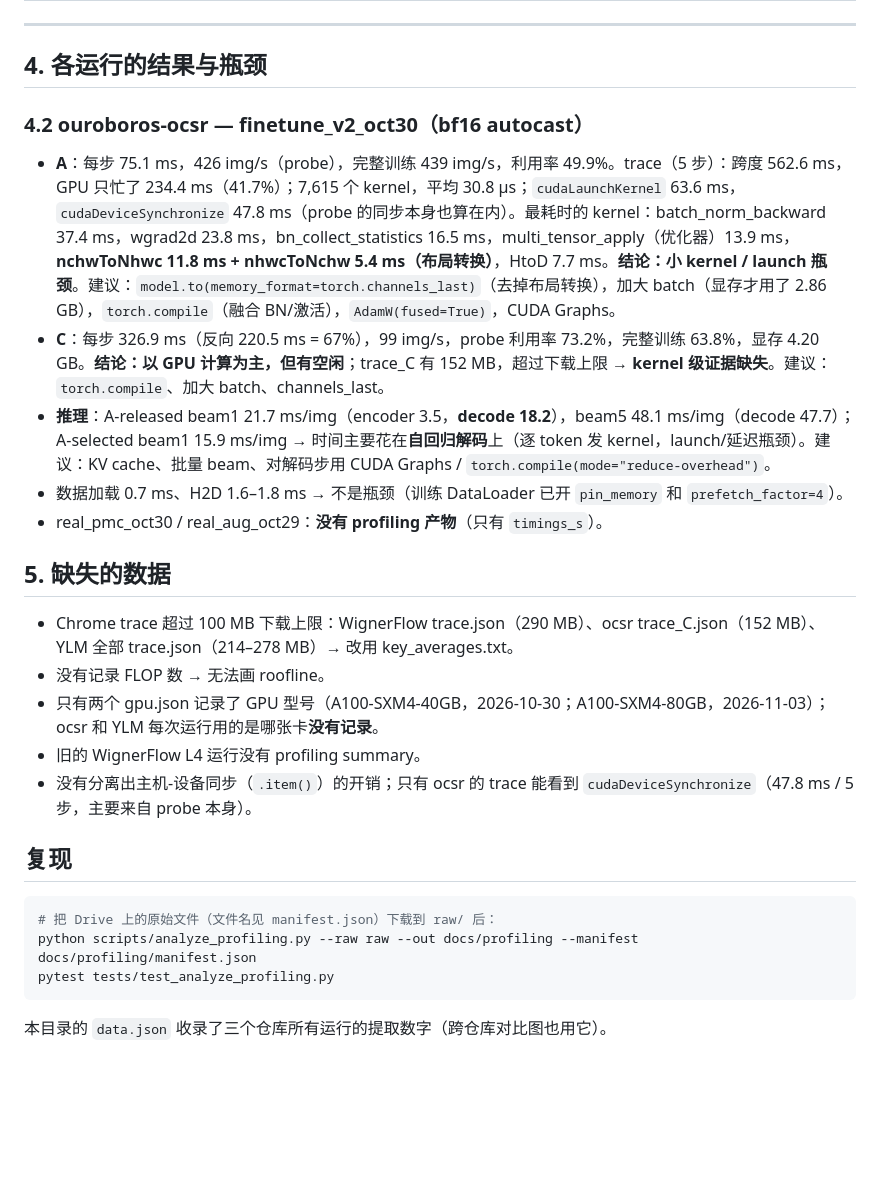
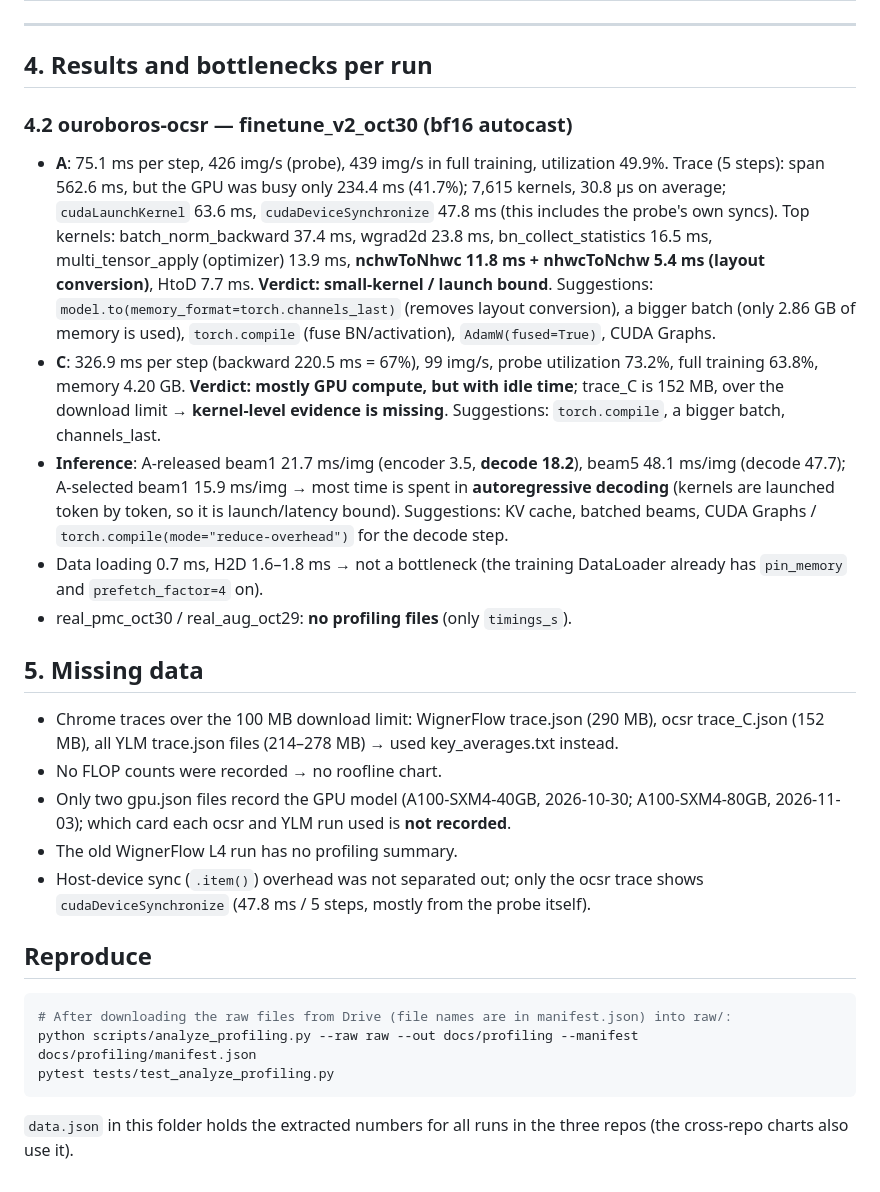
Before and after one commit to yaniguan/ouroboros-ocsr, a Markdown page: docs/profiling/README.md, the part around one of its changes. Rendered like a GitHub page; blank space fills up the shorter version.

Commit message:
docs: translate GPU profiling report to English

````diff
--- a/docs/profiling/README.md
+++ b/docs/profiling/README.md
@@ -69,27 +69,27 @@
 
 ---
 
-## 4. 各运行的结果与瓶颈
+## 4. Results and bottlenecks per run
 
-### 4.2 ouroboros-ocsr — finetune_v2_oct30（bf16 autocast）
-- **A**：每步 75.1 ms，426 img/s（probe），完整训练 439 img/s，利用率 49.9%。trace（5 步）：跨度 562.6 ms，GPU 只忙了 234.4 ms（41.7%）；7,615 个 kernel，平均 30.8 µs；`cudaLaunchKernel` 63.6 ms，`cudaDeviceSynchronize` 47.8 ms（probe 的同步本身也算在内）。最耗时的 kernel：batch_norm_backward 37.4 ms，wgrad2d 23.8 ms，bn_collect_statistics 16.5 ms，multi_tensor_apply（优化器）13.9 ms，**nchwToNhwc 11.8 ms + nhwcToNchw 5.4 ms（布局转换）**，HtoD 7.7 ms。**结论：小 kernel / launch 瓶颈**。建议：`model.to(memory_format=torch.channels_last)`（去掉布局转换），加大 batch（显存才用了 2.86 GB），`torch.compile`（融合 BN/激活），`AdamW(fused=True)`，CUDA Graphs。
-- **C**：每步 326.9 ms（反向 220.5 ms = 67%），99 img/s，probe 利用率 73.2%，完整训练 63.8%，显存 4.20 GB。**结论：以 GPU 计算为主，但有空闲**；trace_C 有 152 MB，超过下载上限 → **kernel 级证据缺失**。建议：`torch.compile`、加大 batch、channels_last。
-- **推理**：A-released beam1 21.7 ms/img（encoder 3.5，**decode 18.2**），beam5 48.1 ms/img（decode 47.7）；A-selected beam1 15.9 ms/img → 时间主要花在**自回归解码**上（逐 token 发 kernel，launch/延迟瓶颈）。建议：KV cache、批量 beam、对解码步用 CUDA Graphs / `torch.compile(mode="reduce-overhead")`。
-- 数据加载 0.7 ms、H2D 1.6–1.8 ms → 不是瓶颈（训练 DataLoader 已开 `pin_memory` 和 `prefetch_factor=4`）。
-- real_pmc_oct30 / real_aug_oct29：**没有 profiling 产物**（只有 `timings_s`）。
+### 4.2 ouroboros-ocsr — finetune_v2_oct30 (bf16 autocast)
+- **A**: 75.1 ms per step, 426 img/s (probe), 439 img/s in full training, utilization 49.9%. Trace (5 steps): span 562.6 ms, but the GPU was busy only 234.4 ms (41.7%); 7,615 kernels, 30.8 µs on average; `cudaLaunchKernel` 63.6 ms, `cudaDeviceSynchronize` 47.8 ms (this includes the probe's own syncs). Top kernels: batch_norm_backward 37.4 ms, wgrad2d 23.8 ms, bn_collect_statistics 16.5 ms, multi_tensor_apply (optimizer) 13.9 ms, **nchwToNhwc 11.8 ms + nhwcToNchw 5.4 ms (layout conversion)**, HtoD 7.7 ms. **Verdict: small-kernel / launch bound**. Suggestions: `model.to(memory_format=torch.channels_last)` (removes layout conversion), a bigger batch (only 2.86 GB of memory is used), `torch.compile` (fuse BN/activation), `AdamW(fused=True)`, CUDA Graphs.
+- **C**: 326.9 ms per step (backward 220.5 ms = 67%), 99 img/s, probe utilization 73.2%, full training 63.8%, memory 4.20 GB. **Verdict: mostly GPU compute, but with idle time**; trace_C is 152 MB, over the download limit → **kernel-level evidence is missing**. Suggestions: `torch.compile`, a bigger batch, channels_last.
+- **Inference**: A-released beam1 21.7 ms/img (encoder 3.5, **decode 18.2**), beam5 48.1 ms/img (decode 47.7); A-selected beam1 15.9 ms/img → most time is spent in **autoregressive decoding** (kernels are launched token by token, so it is launch/latency bound). Suggestions: KV cache, batched beams, CUDA Graphs / `torch.compile(mode="reduce-overhead")` for the decode step.
+- Data loading 0.7 ms, H2D 1.6–1.8 ms → not a bottleneck (the training DataLoader already has `pin_memory` and `prefetch_factor=4` on).
+- real_pmc_oct30 / real_aug_oct29: **no profiling files** (only `timings_s`).
 
-## 5. 缺失的数据
-- Chrome trace 超过 100 MB 下载上限：WignerFlow trace.json（290 MB）、ocsr trace_C.json（152 MB）、YLM 全部 trace.json（214–278 MB）→ 改用 key_averages.txt。
-- 没有记录 FLOP 数 → 无法画 roofline。
-- 只有两个 gpu.json 记录了 GPU 型号（A100-SXM4-40GB，2026-10-30；A100-SXM4-80GB，2026-11-03）；ocsr 和 YLM 每次运行用的是哪张卡**没有记录**。
-- 旧的 WignerFlow L4 运行没有 profiling summary。
-- 没有分离出主机-设备同步（`.item()`）的开销；只有 ocsr 的 trace 能看到 `cudaDeviceSynchronize`（47.8 ms / 5 步，主要来自 probe 本身）。
+## 5. Missing data
+- Chrome traces over the 100 MB download limit: WignerFlow trace.json (290 MB), ocsr trace_C.json (152 MB), all YLM trace.json files (214–278 MB) → used key_averages.txt instead.
+- No FLOP counts were recorded → no roofline chart.
+- Only two gpu.json files record the GPU model (A100-SXM4-40GB, 2026-10-30; A100-SXM4-80GB, 2026-11-03); which card each ocsr and YLM run used is **not recorded**.
+- The old WignerFlow L4 run has no profiling summary.
+- Host-device sync (`.item()`) overhead was not separated out; only the ocsr trace shows `cudaDeviceSynchronize` (47.8 ms / 5 steps, mostly from the probe itself).
 
 
-## 复现
+## Reproduce
 ```bash
-# 把 Drive 上的原始文件（文件名见 manifest.json）下载到 raw/ 后：
+# After downloading the raw files from Drive (file names are in manifest.json) into raw/:
 python scripts/analyze_profiling.py --raw raw --out docs/profiling --manifest docs/profiling/manifest.json
 pytest tests/test_analyze_profiling.py
 ```
-本目录的 `data.json` 收录了三个仓库所有运行的提取数字（跨仓库对比图也用它）。
+`data.json` in this folder holds the extracted numbers for all runs in the three repos (the cross-repo charts also use it).
````
Also changed, not shown: other parts of docs/profiling/README.md (+45 -45 lines).
